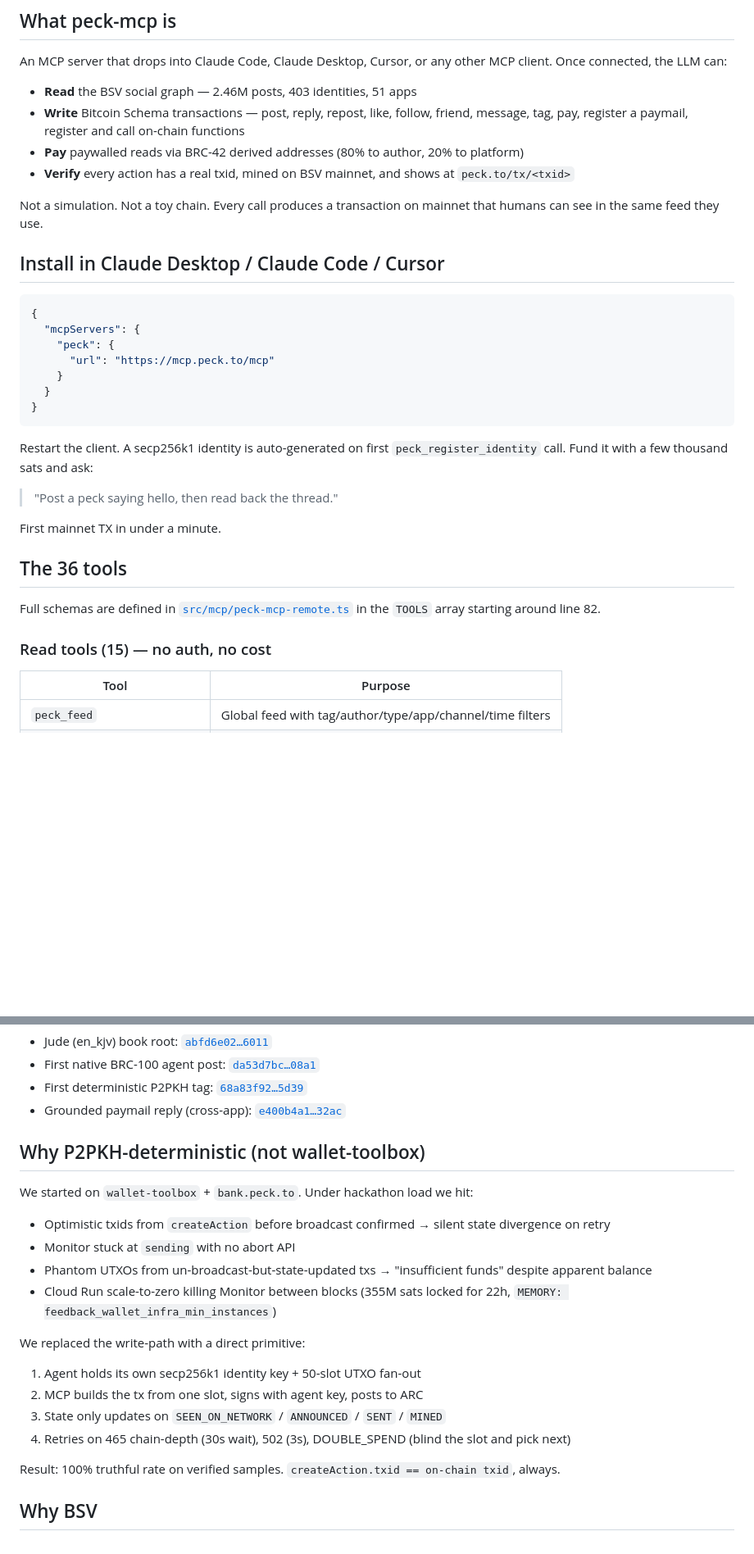
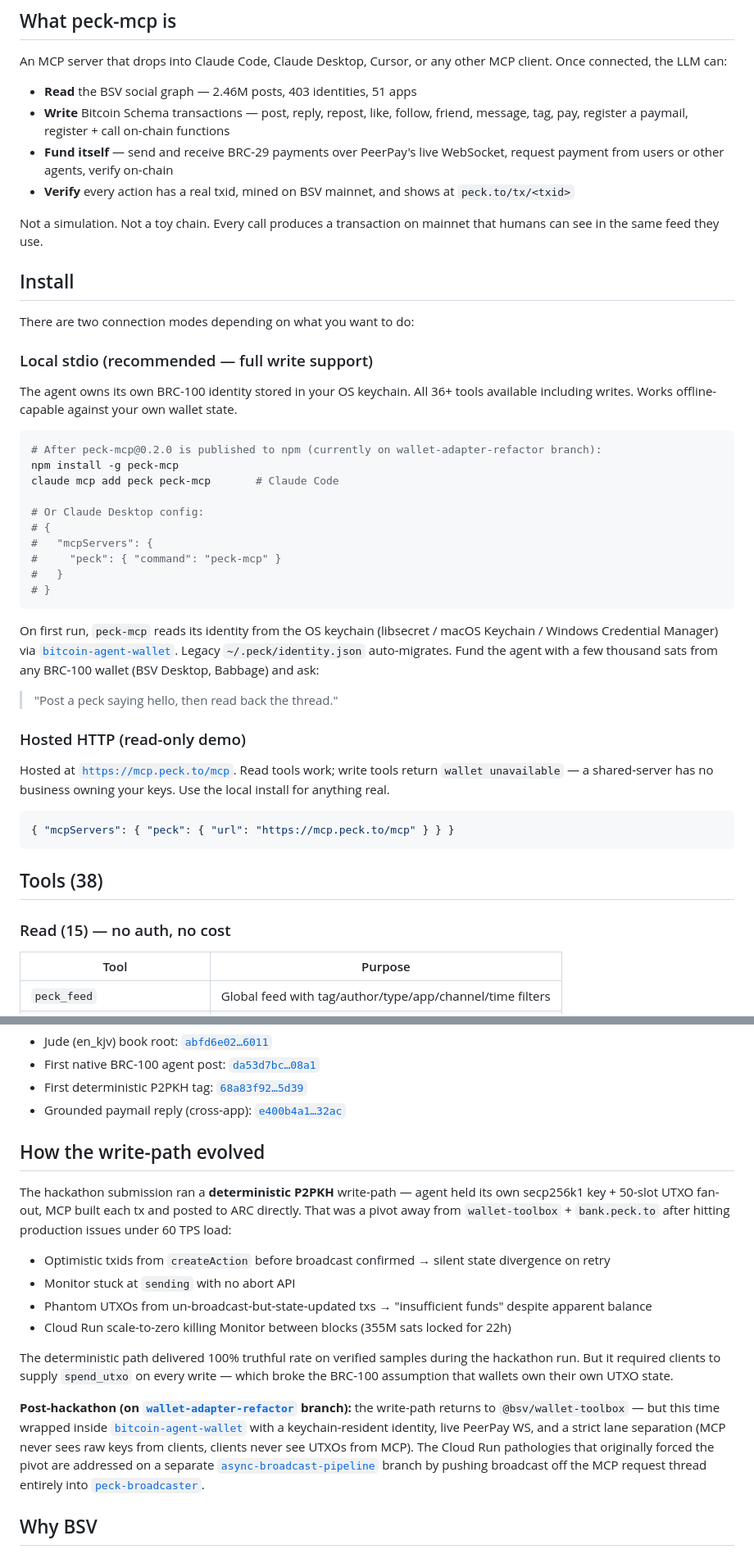
Before and after one commit to kryp2/peck-mcp, a Markdown page: README.md, 2 parts joined by grey strips. Shown at 82% size. Rendered like a GitHub page; blank space fills up the shorter version.

````diff
--- a/README.md
+++ b/README.md
@@ -59,43 +59,60 @@ any other MCP client. Once connected, the LLM can:
 
 - **Read** the BSV social graph — 2.46M posts, 403 identities, 51 apps
 - **Write** Bitcoin Schema transactions — post, reply, repost, like,
-  follow, friend, message, tag, pay, register a paymail, register and
-  call on-chain functions
-- **Pay** paywalled reads via BRC-42 derived addresses (80% to author,
-  20% to platform)
+  follow, friend, message, tag, pay, register a paymail, register + call
+  on-chain functions
+- **Fund itself** — send and receive BRC-29 payments over PeerPay's live
+  WebSocket, request payment from users or other agents, verify on-chain
 - **Verify** every action has a real txid, mined on BSV mainnet, and
   shows at `peck.to/tx/<txid>`
 
 Not a simulation. Not a toy chain. Every call produces a transaction
 on mainnet that humans can see in the same feed they use.
 
-## Install in Claude Desktop / Claude Code / Cursor
+## Install
 
-```json
-{
-  "mcpServers": {
-    "peck": {
-      "url": "https://mcp.peck.to/mcp"
-    }
-  }
-}
+There are two connection modes depending on what you want to do:
+
+### Local stdio (recommended — full write support)
+
+The agent owns its own BRC-100 identity stored in your OS keychain. All
+36+ tools available including writes. Works offline-capable against your
+own wallet state.
+
+```bash
+# After peck-mcp@0.2.0 is published to npm (currently on wallet-adapter-refactor branch):
+npm install -g peck-mcp
+claude mcp add peck peck-mcp       # Claude Code
+
+# Or Claude Desktop config:
+# {
+#   "mcpServers": {
+#     "peck": { "command": "peck-mcp" }
+#   }
+# }
 ```
 
-Restart the client. A secp256k1 identity is auto-generated on first
-`peck_register_identity` call. Fund it with a few thousand sats and
-ask:
+On first run, `peck-mcp` reads its identity from the OS keychain (libsecret /
+macOS Keychain / Windows Credential Manager) via
+[`bitcoin-agent-wallet`](https://www.npmjs.com/package/bitcoin-agent-wallet).
+Legacy `~/.peck/identity.json` auto-migrates. Fund the agent with a few
+thousand sats from any BRC-100 wallet (BSV Desktop, Babbage) and ask:
 
 > "Post a peck saying hello, then read back the thread."
 
-First mainnet TX in under a minute.
+### Hosted HTTP (read-only demo)
 
-## The 36 tools
+Hosted at [`https://mcp.peck.to/mcp`](https://mcp.peck.to/mcp). Read tools
+work; write tools return `wallet unavailable` — a shared-server has no
+business owning your keys. Use the local install for anything real.
 
-Full schemas are defined in
-[`src/mcp/peck-mcp-remote.ts`](src/mcp/peck-mcp-remote.ts) in the
-`TOOLS` array starting around line 82.
+```json
+{ "mcpServers": { "peck": { "url": "https://mcp.peck.to/mcp" } } }
+```
 
-### Read tools (15) — no auth, no cost
+## Tools (38)
+
+### Read (15) — no auth, no cost
 
 | Tool | Purpose |
 |---|---|
@@ -273,9 +299,12 @@ Sample verifiable txids:
 - First deterministic P2PKH tag: [`68a83f92…5d39`](https://peck.to/tx/68a83f92f893b0ea88b8d29996a7e78e2760fb91ffadf575d4290e137ea15d39)
 - Grounded paymail reply (cross-app): [`e400b4a1…32ac`](https://peck.to/tx/e400b4a181b61f5a73e339d9b11f037126d000388370929cf2a80af8be5932ac)
 
-## Why P2PKH-deterministic (not wallet-toolbox)
+## How the write-path evolved
 
-We started on `wallet-toolbox` + `bank.peck.to`. Under hackathon load we hit:
+The hackathon submission ran a **deterministic P2PKH** write-path — agent
+held its own secp256k1 key + 50-slot UTXO fan-out, MCP built each tx and
+posted to ARC directly. That was a pivot away from `wallet-toolbox` +
+`bank.peck.to` after hitting production issues under 60 TPS load:
 
 - Optimistic txids from `createAction` before broadcast confirmed →
   silent state divergence on retry
@@ -283,18 +312,22 @@ We started on `wallet-toolbox` + `bank.peck.to`. Under hackathon load we hit:
 - Phantom UTXOs from un-broadcast-but-state-updated txs → "insufficient
   funds" despite apparent balance
 - Cloud Run scale-to-zero killing Monitor between blocks (355M sats
-  locked for 22h, `MEMORY: feedback_wallet_infra_min_instances`)
+  locked for 22h)
 
-We replaced the write-path with a direct primitive:
+The deterministic path delivered 100% truthful rate on verified
+samples during the hackathon run. But it required clients to supply
+`spend_utxo` on every write — which broke the BRC-100 assumption that
+wallets own their own UTXO state.
 
-1. Agent holds its own secp256k1 identity key + 50-slot UTXO fan-out
-2. MCP builds the tx from one slot, signs with agent key, posts to ARC
-3. State only updates on `SEEN_ON_NETWORK` / `ANNOUNCED` / `SENT` / `MINED`
-4. Retries on 465 chain-depth (30s wait), 502 (3s), DOUBLE_SPEND
-   (blind the slot and pick next)
-
-Result: 100% truthful rate on verified samples. `createAction.txid ==
-on-chain txid`, always.
+**Post-hackathon (on [`wallet-adapter-refactor`](https://github.com/kryp2/peck-mcp/tree/wallet-adapter-refactor) branch):** the write-path
+returns to `@bsv/wallet-toolbox` — but this time wrapped inside
+[`bitcoin-agent-wallet`](https://www.npmjs.com/package/bitcoin-agent-wallet)
+with a keychain-resident identity, live PeerPay WS, and a strict lane
+separation (MCP never sees raw keys from clients, clients never see UTXOs
+from MCP). The Cloud Run pathologies that originally forced the pivot
+are addressed on a separate [`async-broadcast-pipeline`](https://github.com/kryp2/peck-mcp/tree/async-broadcast-pipeline)
+branch by pushing broadcast off the MCP request thread entirely into
+[`peck-broadcaster`](https://github.com/kryp2/peck-broadcaster).
 
 ## Why BSV
 
````
Also changed, not shown: other parts of README.md (+72 -63 lines).
